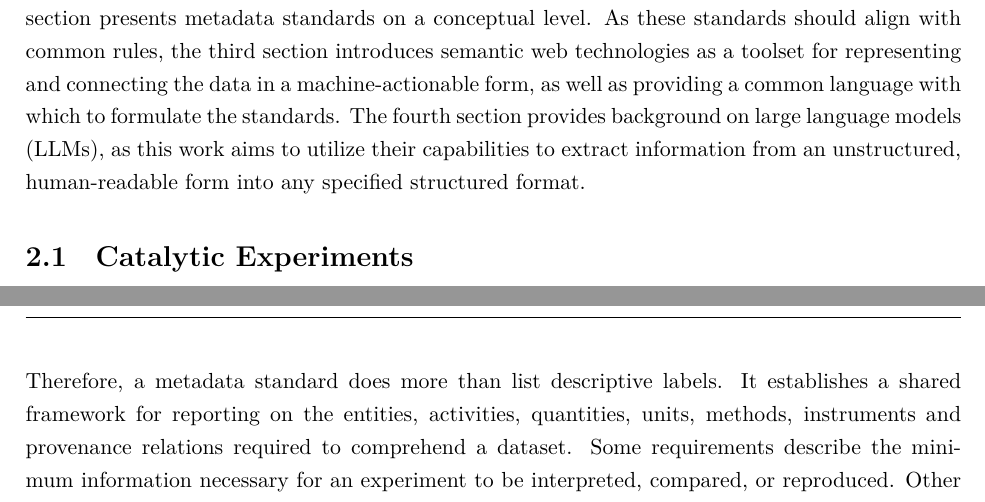
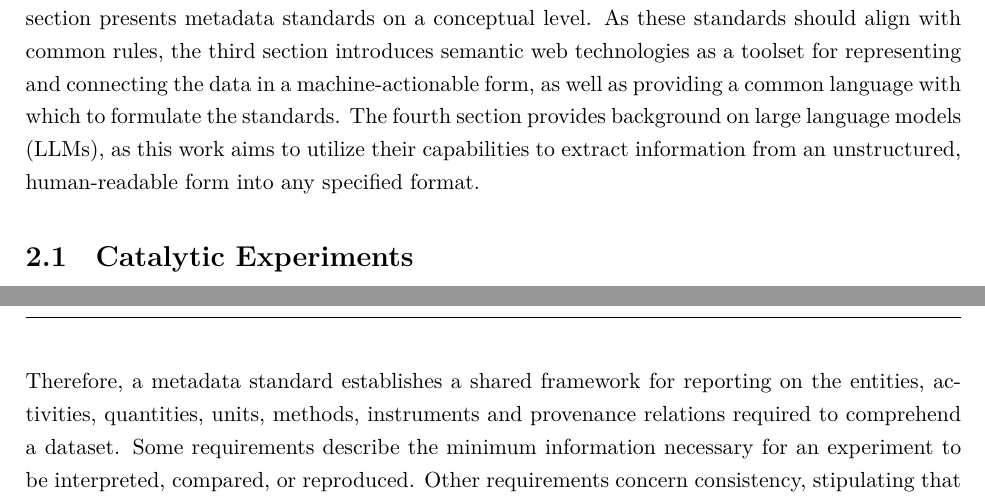
Before and after one commit to mvoelken-hub/KGLit4Cat-Dataset, a LaTeX thesis (docs/thesis/main.tex, which reads docs/thesis/sections/02_theoretical_background.tex): two parts of pages 9 and 12 of 44, joined at a grey line, cut so that both start at the same text. Compiled offline with XeLaTeX.

Commit message:
refactor: Simplify language model description and enhance clarity in metadata standard explanation

```diff
--- a/docs/thesis/sections/02_theoretical_background.tex
+++ b/docs/thesis/sections/02_theoretical_background.tex
@@ -4,7 +4,7 @@ In order to develop a workflow that can extract metadata from arbitrary catalysi
 The first section introduces the landscape of data in catalytic experiments, motivating the need for application-specific schemas as a metadata standard.
 After that, a short section presents metadata standards on a conceptual level.
 As these standards should align with common rules, the third section introduces semantic web technologies as a toolset for representing and connecting the data in a machine-actionable form, as well as providing a common language with which to formulate the standards.
-The fourth section provides background on large language models (LLMs), as this work aims to utilize their capabilities to extract information from an unstructured, human-readable form into any specified structured format.
+The fourth section provides background on large language models (LLMs), as this work aims to utilize their capabilities to extract information from an unstructured, human-readable form into any specified format.
 
 \section{Catalytic Experiments}
 \label{sec:catalytic-experiments}
@@ -44,8 +44,7 @@ As the previous section demonstrated, catalytic measurements only become scienti
 Metadata standards address this need by defining how such context should be documented in a consistent, reusable way.
 Conceptually, a metadata standard specifies the expected information, how it should be structured and how values should be expressed, enabling records to be interpreted beyond the laboratory in which they were created \cite{wulf2021unified,mendes2025data}.
 
-Therefore, a metadata standard does more than list descriptive labels.
-It establishes a shared framework for reporting on the entities, activities, quantities, units, methods, instruments and provenance relations required to comprehend a dataset.
+Therefore, a metadata standard establishes a shared framework for reporting on the entities, activities, quantities, units, methods, instruments and provenance relations required to comprehend a dataset.
 Some requirements describe the minimum information necessary for an experiment to be interpreted, compared, or reproduced.
 Other requirements concern consistency, stipulating that values use stable units, controlled terms, identifiers and data types instead of uncontrolled local wording.
 In this sense, a standard establishes an agreement between data producers and users regarding what constitutes sufficient context for reuse \cite{wulf2021unified,steinbeck2020nfdi4chem}.
```
